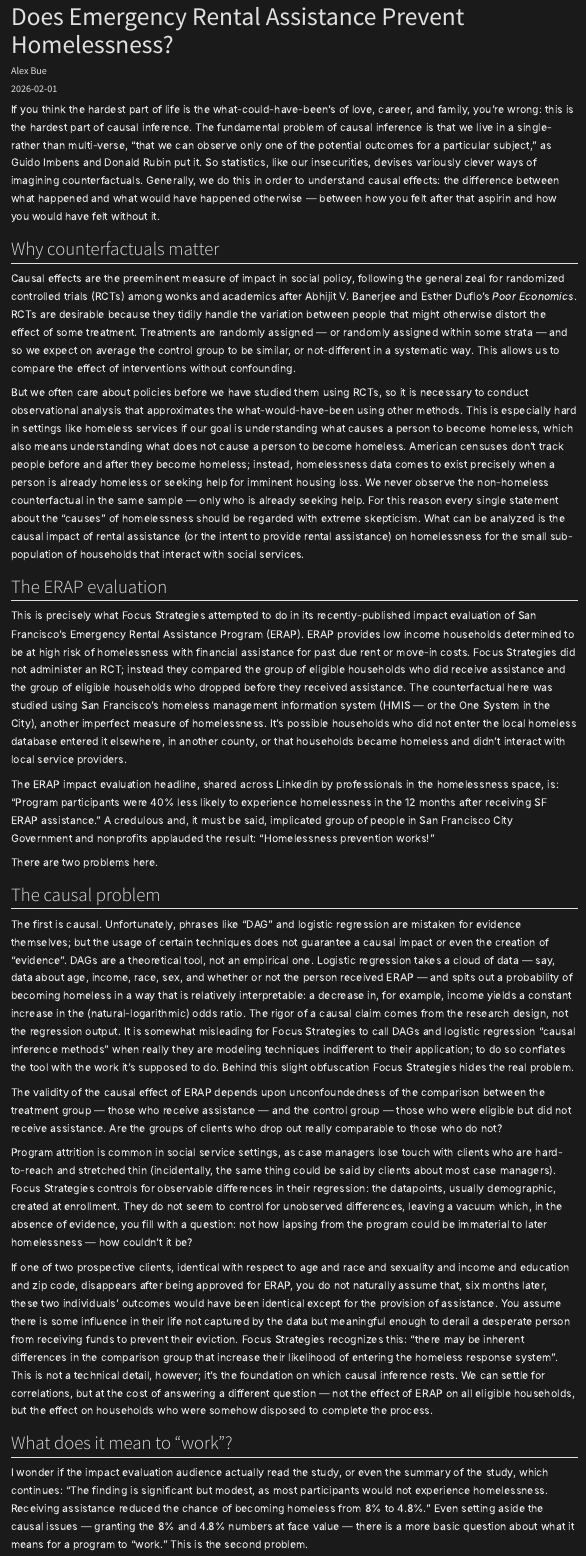
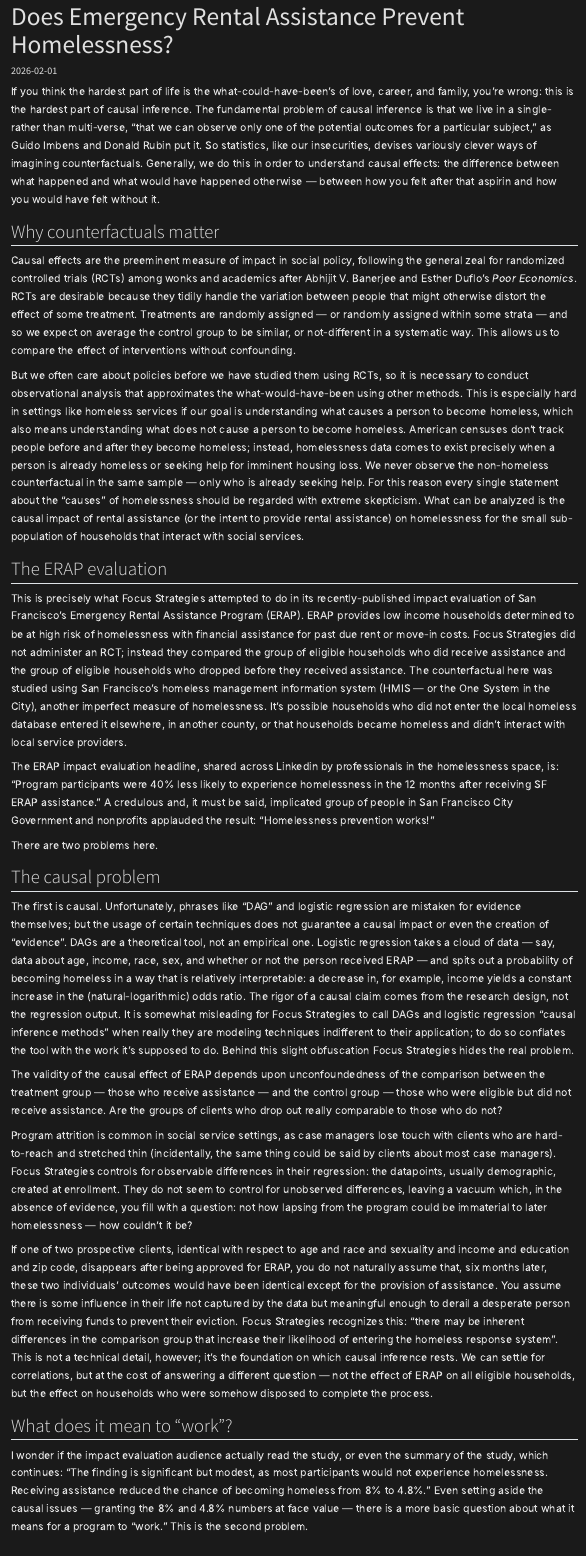
Before and after one commit to aobue/aobue.github.io, a Quarto document (writing/erap-evaluation/index.qmd): the page in a window 1100 px wide, from its top. Rendered offline with R 4.5, knitr and Pandoc in place of Quarto, with nearby package versions.

Commit message:
removed author and added home links

```diff
--- a/_quarto.yaml
+++ b/_quarto.yaml
@@ -5,6 +5,10 @@ project:
 
 website:
   site-url: https://aobue.github.io
+  navbar:
+    left:
+      - text: "Home"
+        href: index.qmd
 
 format:
   html:
--- a/writing/erap-evaluation/index.qmd
+++ b/writing/erap-evaluation/index.qmd
@@ -1,6 +1,5 @@
 ---
 title: "Does Emergency Rental Assistance Prevent Homelessness?"
-author: "Alex Bue"
 date: "2026-02-01"
 format: html
 ---
```
Also changed, not shown: writing/pit-count-statistics/index.qmd (+0 -1 lines).
